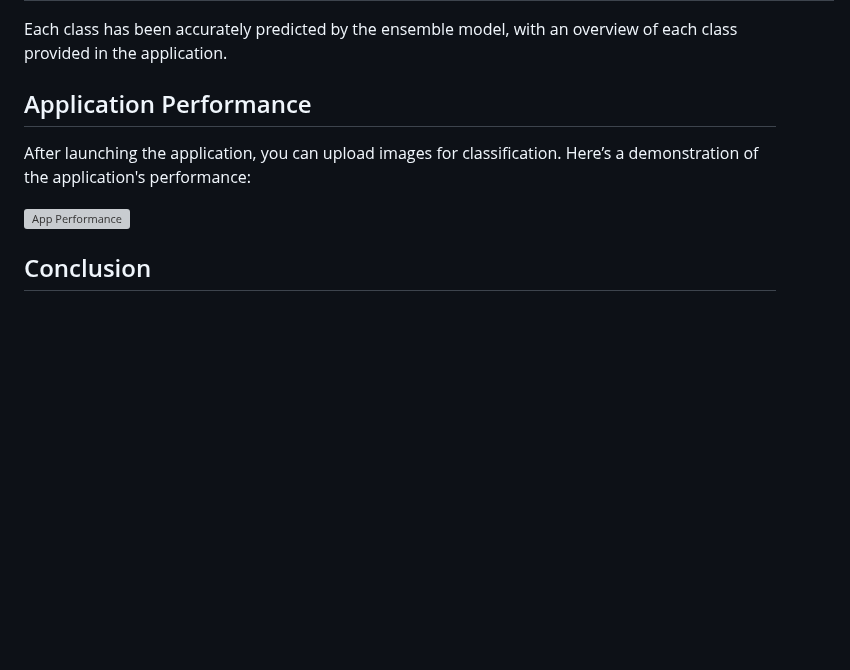
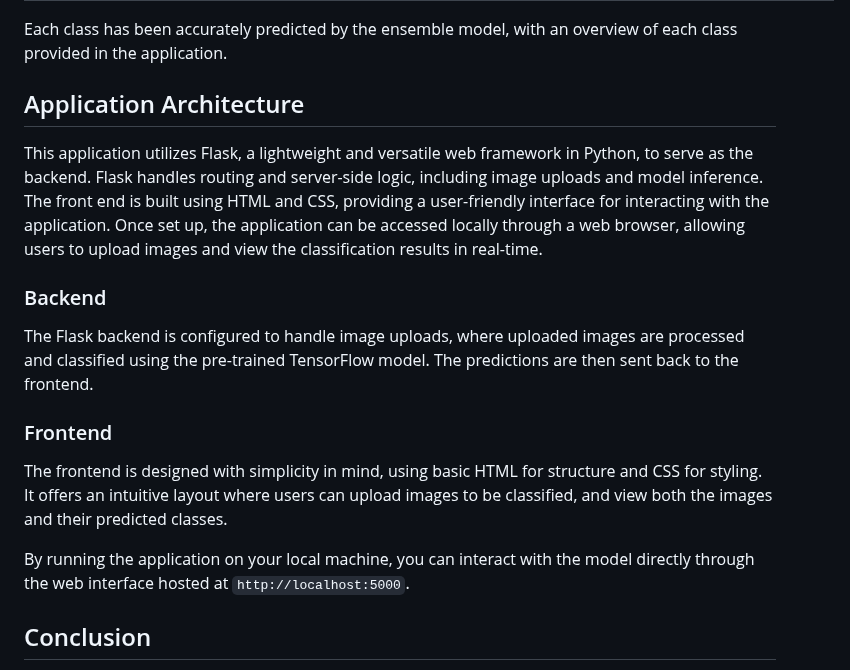
Before and after one commit to MahanVeisi8/Face_recognition, a Markdown page: README.md, the part around the change. GitHub-like rendering; blank space fills up the shorter version; grey boxes are pictures that could not be loaded.

```diff
--- a/README.md
+++ b/README.md
@@ -64,11 +64,19 @@ The system can recognize the following celebrities:
   </table>
 Each class has been accurately predicted by the ensemble model, with an overview of each class provided in the application.
 
-## Application Performance
+## Application Architecture
 
-After launching the application, you can upload images for classification. Here’s a demonstration of the application's performance:
+This application utilizes Flask, a lightweight and versatile web framework in Python, to serve as the backend. Flask handles routing and server-side logic, including image uploads and model inference. The front end is built using HTML and CSS, providing a user-friendly interface for interacting with the application. Once set up, the application can be accessed locally through a web browser, allowing users to upload images and view the classification results in real-time.
 
-![App Performance](static/path_to_application_gif.gif)
+### Backend
+
+The Flask backend is configured to handle image uploads, where uploaded images are processed and classified using the pre-trained TensorFlow model. The predictions are then sent back to the frontend.
+
+### Frontend
+
+The frontend is designed with simplicity in mind, using basic HTML for structure and CSS for styling. It offers an intuitive layout where users can upload images to be classified, and view both the images and their predicted classes.
+
+By running the application on your local machine, you can interact with the model directly through the web interface hosted at `http://localhost:5000`.
 
 ## Conclusion
 
```
